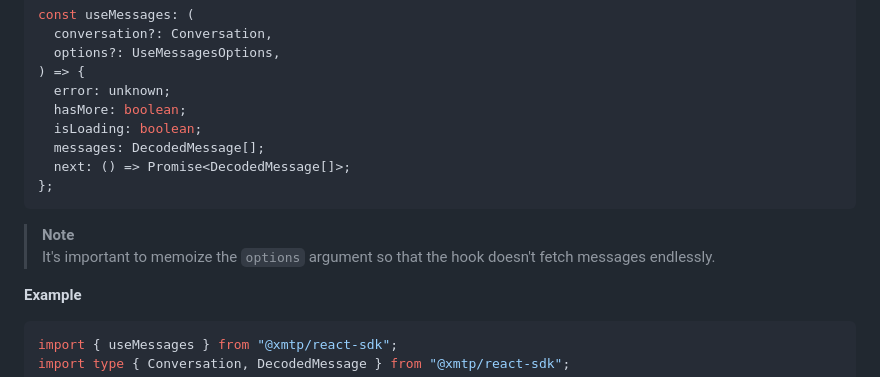
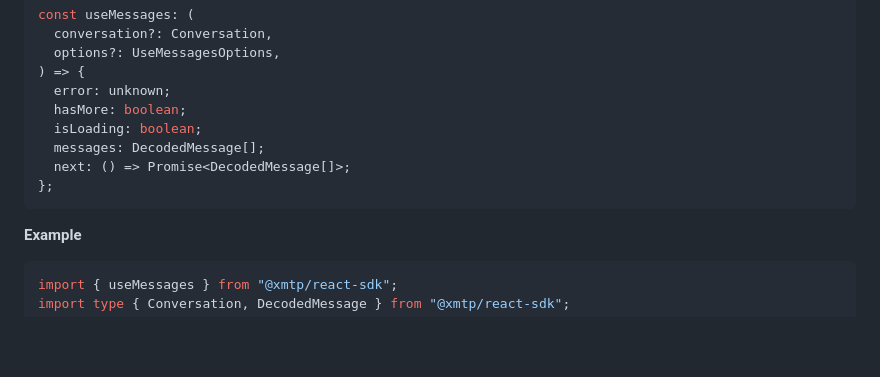
Before and after one commit to xmtp/xmtp-web, a Markdown page: packages/react-sdk/README.md, the part around the change. Rendered like a GitHub page; blank space fills up the shorter version.

Commit message:
docs: ry's edits <3

````diff
--- a/packages/react-sdk/README.md
+++ b/packages/react-sdk/README.md
@@ -452,9 +452,6 @@ const useMessages: (
 };
 ```
 
-> **Note**
-> It's important to memoize the `options` argument so that the hook doesn't fetch messages endlessly.
-
 **Example**
 
 ```tsx
````
